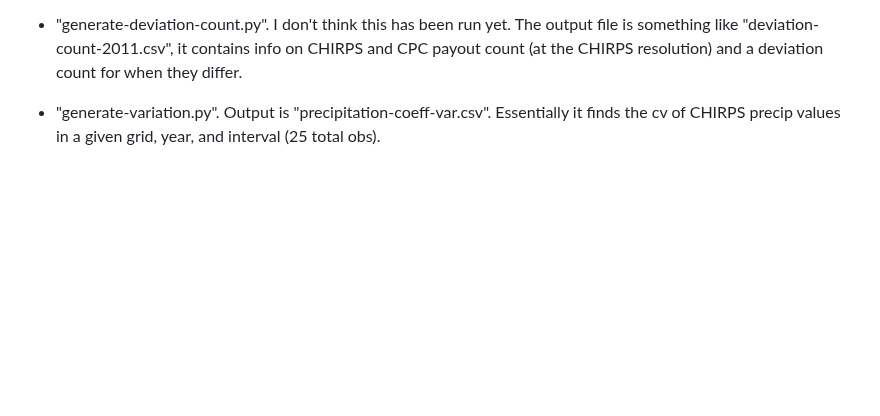
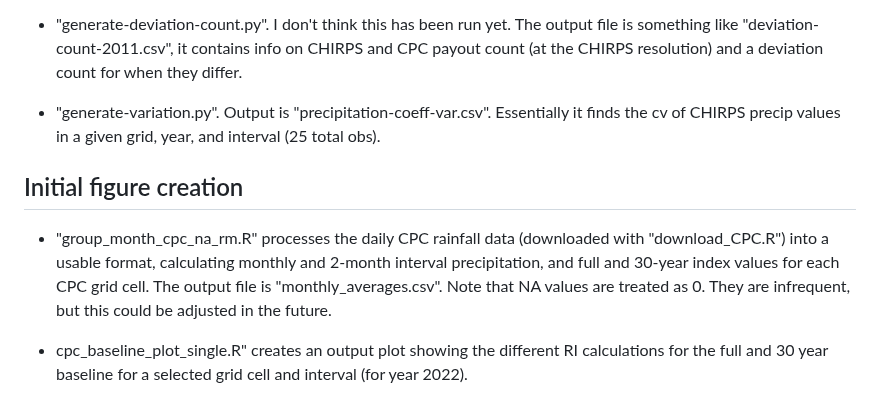
Before and after one commit to mcecil/rain-check-prf, a Markdown page: README.md, the part around the change. Rendered like a GitHub page; blank space fills up the shorter version.

```diff
--- a/README.md
+++ b/README.md
@@ -57,3 +57,9 @@ PRF-RI statement of business data on enrollment is at the county level. Thus, we
 - "generate-deviation-count.py". I don't think this has been run yet. The output file is something like "deviation-count-2011.csv", it contains info on CHIRPS and CPC payout count (at the CHIRPS resolution) and a deviation count for when they differ.
 
 - "generate-variation.py". Output is "precipitation-coeff-var.csv". Essentially it finds the cv of CHIRPS precip values in a given grid, year, and interval (25 total obs).
+
+## Initial figure creation
+
+- "group_month_cpc_na_rm.R" processes the daily CPC rainfall data (downloaded with "download_CPC.R") into a usable format, calculating monthly and 2-month interval precipitation, and full and 30-year index values for each CPC grid cell. The output file is "monthly_averages.csv". Note that NA values are treated as 0. They are infrequent, but this could be adjusted in the future.
+
+- cpc_baseline_plot_single.R" creates an output plot showing the different RI calculations for the full and 30 year baseline for a selected grid cell and interval (for year 2022).
```
